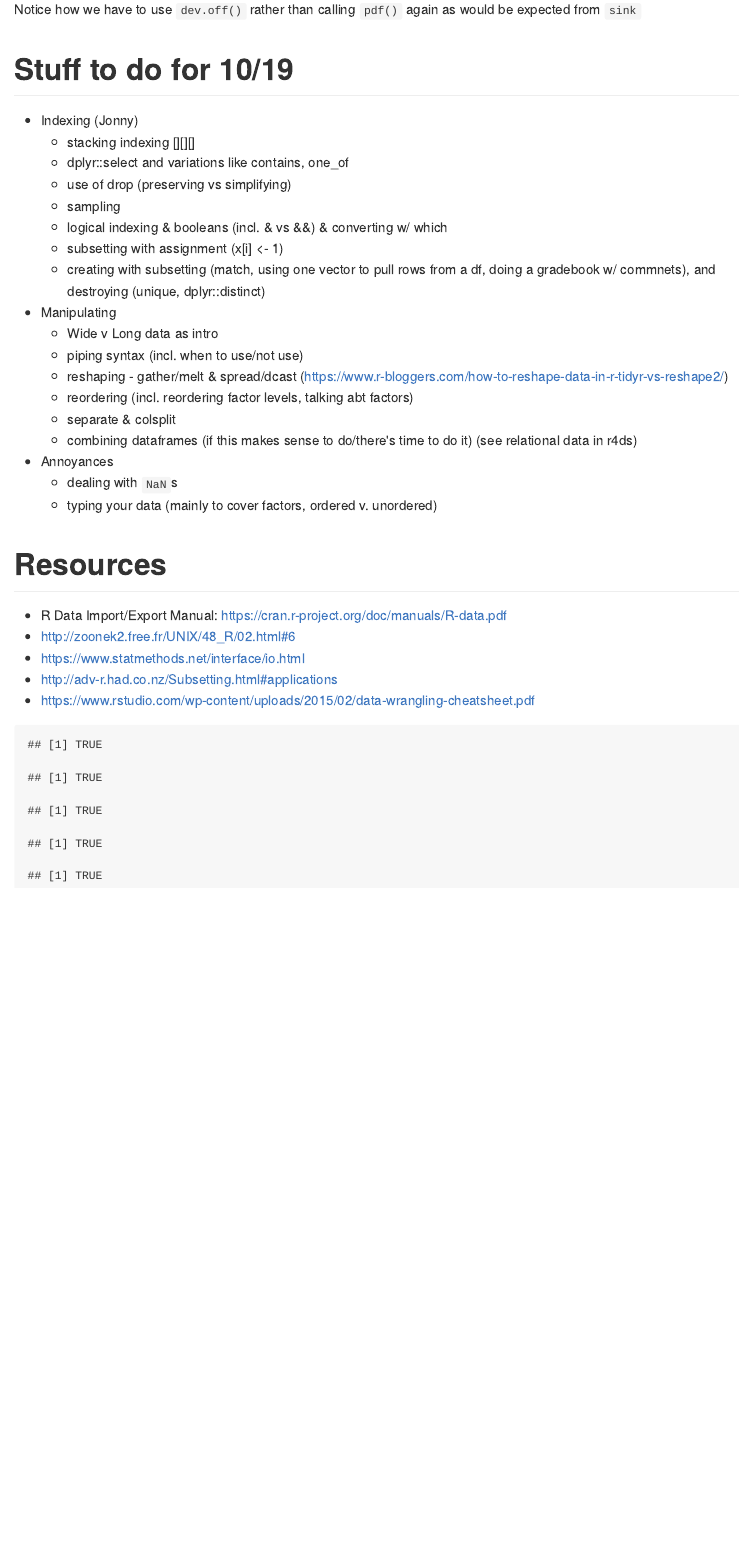
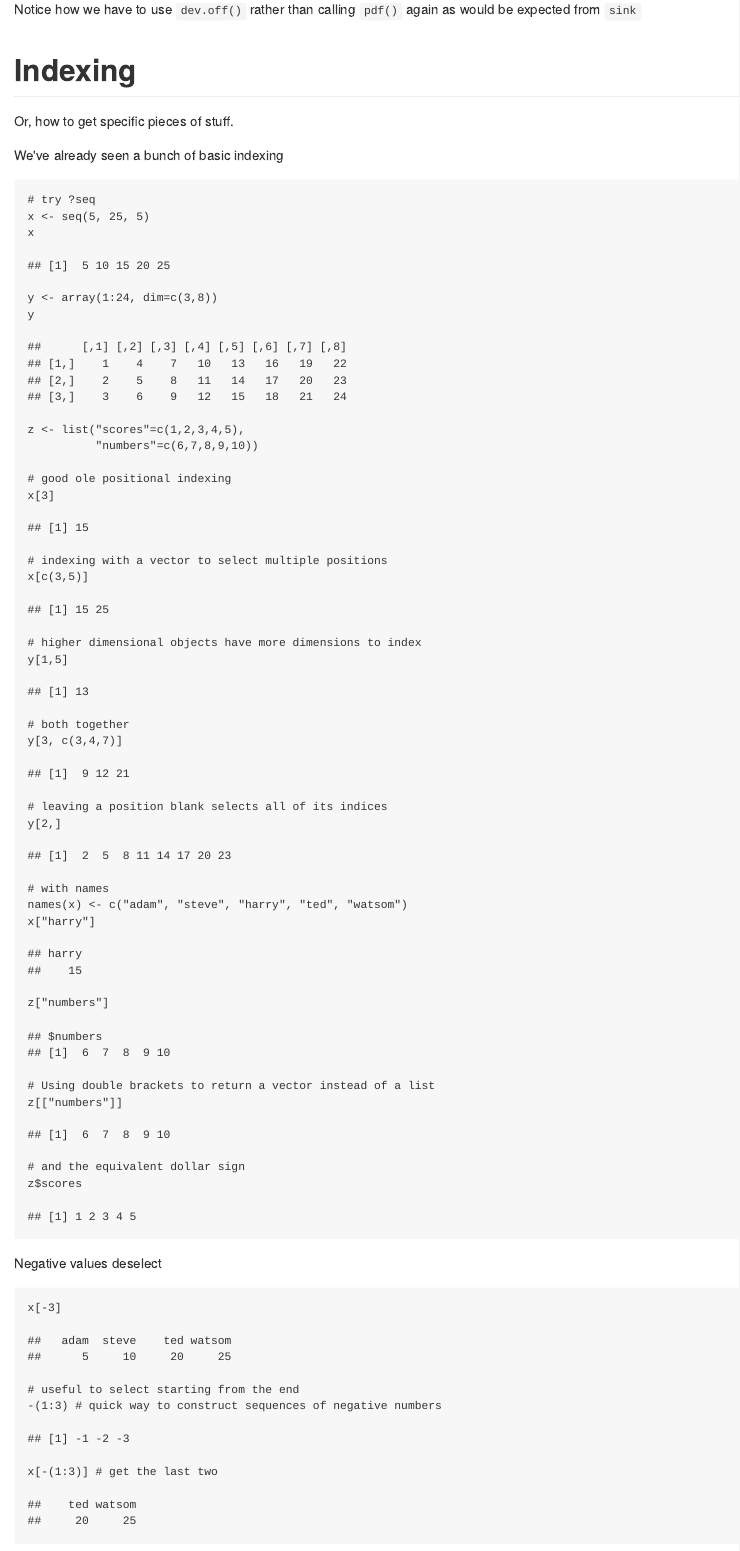
Before and after one commit to uodatascience/Intro_to_R, an R Markdown document (0202_Data.Rmd): the page in a window 1100 px wide, from 5510 px down before the commit and from 5620 px down after it, so that both start at the same text. The pictures show the output file 0202_Data.md that the author committed with the source, drawn offline in the style of GitHub.

````diff
--- a/0202_Data.Rmd
+++ b/0202_Data.Rmd
@@ -169,4 +169,55 @@
 
 Notice how we have to use `dev.off()` rather than calling `pdf()` again as would be expected from `sink`
 
-# Stuff to do for 10/19
+# Indexing
+
+Or, how to get specific pieces of stuff.
+
+We've already seen a bunch of basic indexing
+
+```{r}
+# try ?seq
+x <- seq(5, 25, 5)
+x
+
+y <- array(1:24, dim=c(3,8))
+y
+
+z <- list("scores"=c(1,2,3,4,5),
+          "numbers"=c(6,7,8,9,10))
+
+# good ole positional indexing
+x[3]
+
+# indexing with a vector to select multiple positions
+x[c(3,5)]
+
+# higher dimensional objects have more dimensions to index
+y[1,5]
+
+# both together
+y[3, c(3,4,7)]
+
+# leaving a position blank selects all of its indices
+y[2,]
+
+# with names
+names(x) <- c("adam", "steve", "harry", "ted", "watsom")
+x["harry"]
+z["numbers"]
+
+# Using double brackets to return a vector instead of a list
+z[["numbers"]]
+
+# and the equivalent dollar sign
+z$scores
+```
+
+Negative values deselect
+
+```{r}
+x[-3]
+
+# useful to select starting from the end
+-(1:3) # quick way to construct sequences of negative numbers
+x[-(1:3)] # get the last two
@@ -174,6 +289,5 @@
 * Indexing  (Jonny)
     * stacking indexing [][][]
     * dplyr::select and variations like contains, one_of
-    * use of drop (preserving vs simplifying)
     * sampling
     * logical indexing & booleans (incl. & vs &&) & converting w/ which
````
Also changed, not shown: 0202_Data.md, 0202_Data.Rmd (69 more changed lines).
